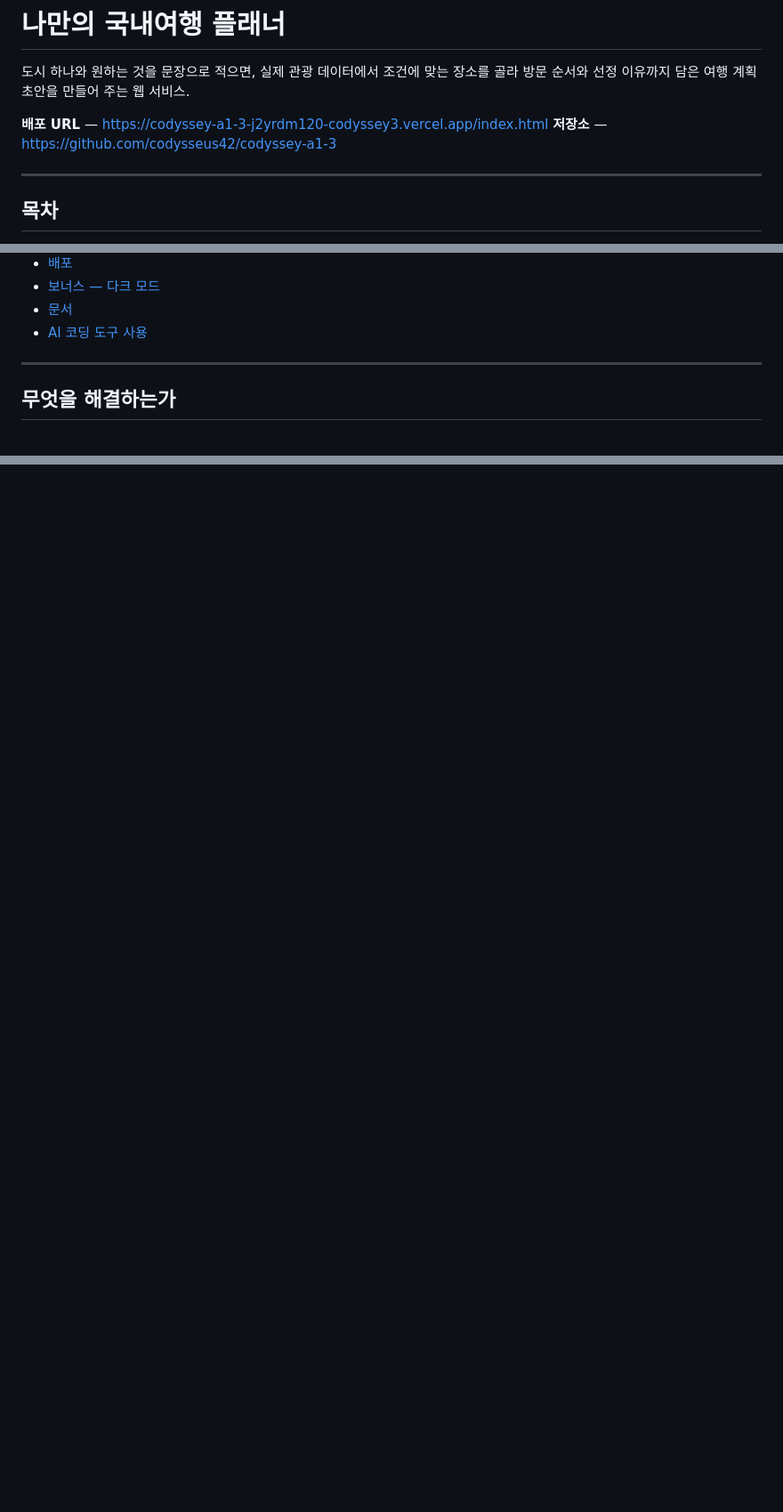
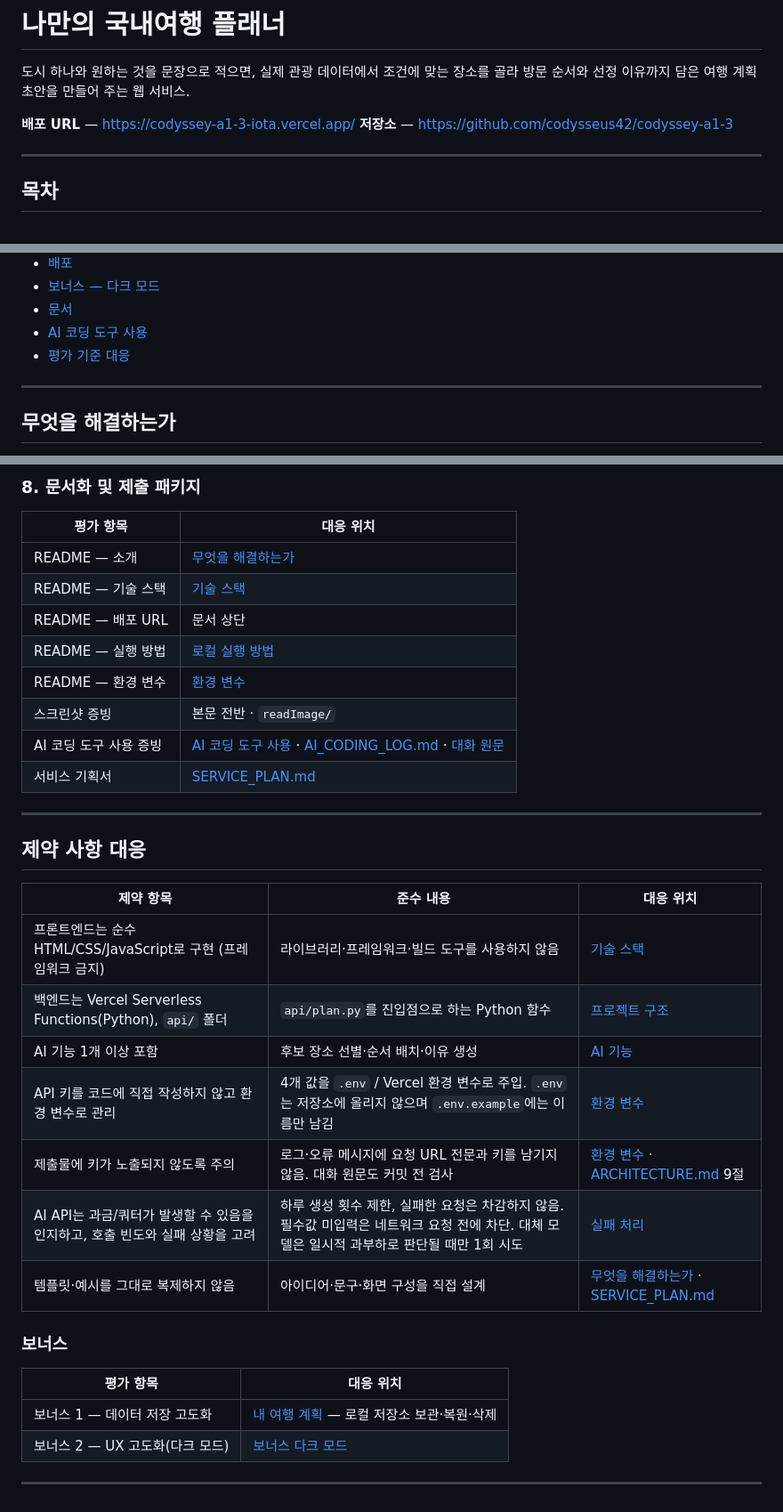
Before and after one commit to codysseus42/codyssey-a1-3, a Markdown page: README.md, 3 parts joined by grey strips. Shown at 89% size. Drawn GitHub-style; blank space fills up the shorter version.

```diff
--- a/README.md
+++ b/README.md
@@ -2,7 +2,7 @@
 
 도시 하나와 원하는 것을 문장으로 적으면, 실제 관광 데이터에서 조건에 맞는 장소를 골라 방문 순서와 선정 이유까지 담은 여행 계획 초안을 만들어 주는 웹 서비스.
 
-**배포 URL** — https://codyssey-a1-3-j2yrdm120-codyssey3.vercel.app/index.html
+**배포 URL** — https://codyssey-a1-3-iota.vercel.app/
 **저장소** — https://github.com/codysseus42/codyssey-a1-3
 
 ---
@@ -21,6 +21,7 @@
 - [보너스 — 다크 모드](#보너스--다크-모드)
 - [문서](#문서)
 - [AI 코딩 도구 사용](#ai-코딩-도구-사용)
+- [평가 기준 대응](#평가-기준-대응)
 
 ---
 
@@ -336,0 +397,35 @@ Gemini API가 인증 실패를 401이 아니라 **400 + `INVALID_ARGUMENT`**로
+### 8. 문서화 및 제출 패키지
+
+| 평가 항목 | 대응 위치 |
+|---|---|
+| README — 소개 | [무엇을 해결하는가](#무엇을-해결하는가) |
+| README — 기술 스택 | [기술 스택](#기술-스택) |
+| README — 배포 URL | 문서 상단 |
+| README — 실행 방법 | [로컬 실행 방법](#로컬-실행-방법) |
+| README — 환경 변수 | [환경 변수](#환경-변수) |
+| 스크린샷 증빙 | 본문 전반 · `readImage/` |
+| AI 코딩 도구 사용 증빙 | [AI 코딩 도구 사용](#ai-코딩-도구-사용) · [AI_CODING_LOG.md](AI_CODING_LOG.md) · [대화 원문](docs/evidence/AI_CODING_TRANSCRIPT.md) |
+| 서비스 기획서 | [SERVICE_PLAN.md](SERVICE_PLAN.md) |
+
+---
+
+## 제약 사항 대응
+
+| 제약 항목 | 준수 내용 | 대응 위치 |
+|---|---|---|
+| 프론트엔드는 순수 HTML/CSS/JavaScript로 구현 (프레임워크 금지) | 라이브러리·프레임워크·빌드 도구를 사용하지 않음 | [기술 스택](#기술-스택) |
+| 백엔드는 Vercel Serverless Functions(Python), `api/` 폴더 | `api/plan.py`를 진입점으로 하는 Python 함수 | [프로젝트 구조](#프로젝트-구조) |
+| AI 기능 1개 이상 포함 | 후보 장소 선별·순서 배치·이유 생성 | [AI 기능](#ai-기능) |
+| API 키를 코드에 직접 작성하지 않고 환경 변수로 관리 | 4개 값을 `.env` / Vercel 환경 변수로 주입. `.env`는 저장소에 올리지 않으며 `.env.example`에는 이름만 남김 | [환경 변수](#환경-변수) |
+| 제출물에 키가 노출되지 않도록 주의 | 로그·오류 메시지에 요청 URL 전문과 키를 남기지 않음. 대화 원문도 커밋 전 검사 | [환경 변수](#환경-변수) · [ARCHITECTURE.md](ARCHITECTURE.md) 9절 |
+| AI API는 과금/쿼터가 발생할 수 있음을 인지하고, 호출 빈도와 실패 상황을 고려 | 하루 생성 횟수 제한, 실패한 요청은 차감하지 않음. 필수값 미입력은 네트워크 요청 전에 차단. 대체 모델은 일시적 과부하로 판단될 때만 1회 시도 | [실패 처리](#실패-처리) |
+| 템플릿·예시를 그대로 복제하지 않음 | 아이디어·문구·화면 구성을 직접 설계 | [무엇을 해결하는가](#무엇을-해결하는가) · [SERVICE_PLAN.md](SERVICE_PLAN.md) |
+
+### 보너스
+
+| 평가 항목 | 대응 위치 |
+|---|---|
+| 보너스 1 — 데이터 저장 고도화 | [내 여행 계획](#내-여행-계획) — 로컬 저장소 보관·복원·삭제 |
+| 보너스 2 — UX 고도화(다크 모드) | [보너스 다크 모드](#보너스-다크-모드) |
+
+---
```
Also changed, not shown: other parts of README.md (+66 -7 lines).
